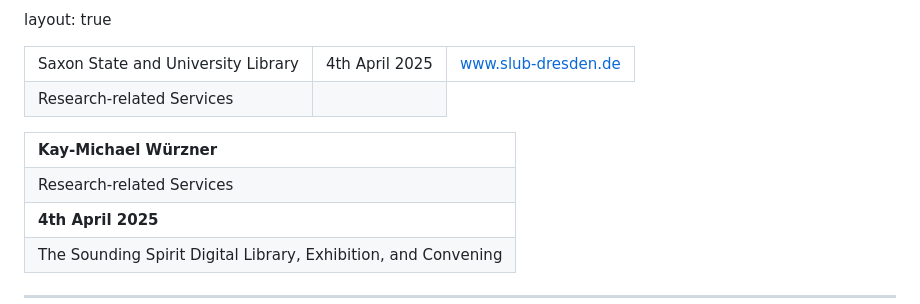
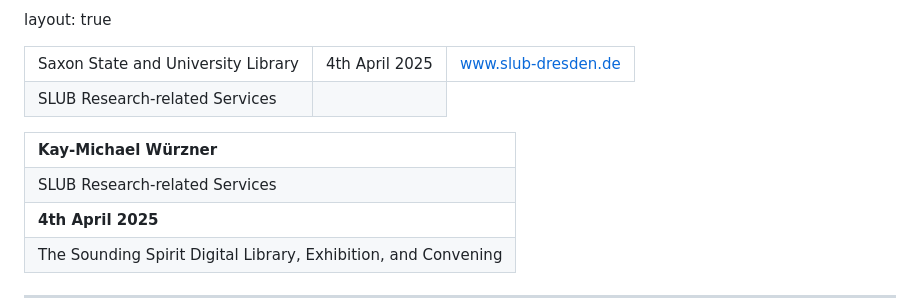
Before and after one commit to wrznr/sounding-spirit-2025, a Markdown page: content.md, the part around the change. Rendered like a GitHub page.

Commit message:
Specify affiliation

```diff
--- a/content.md
+++ b/content.md
@@ -10,7 +10,7 @@ layout: true
       <td style="text-align:right"><a href="https://www.slub-dresden.de/">www.slub-dresden.de</a></td>
     </tr>
     <tr>
-      <td style="text-align:right">Research-related Services</td>
+      <td style="text-align:right">SLUB Research-related Services</td>
       <td />
     </tr>
   </table>
@@ -22,7 +22,7 @@ layout: true
       <td style="text-align:left"><b>Kay-Michael Würzner</b></td>
     </tr>
     <tr>
-      <td style="text-align:left">Research-related Services</td>
+      <td style="text-align:left">SLUB Research-related Services</td>
     </tr>
     <tr>
       <td style="font-size:8pt"><b>4th April 2025</b></td>
```
